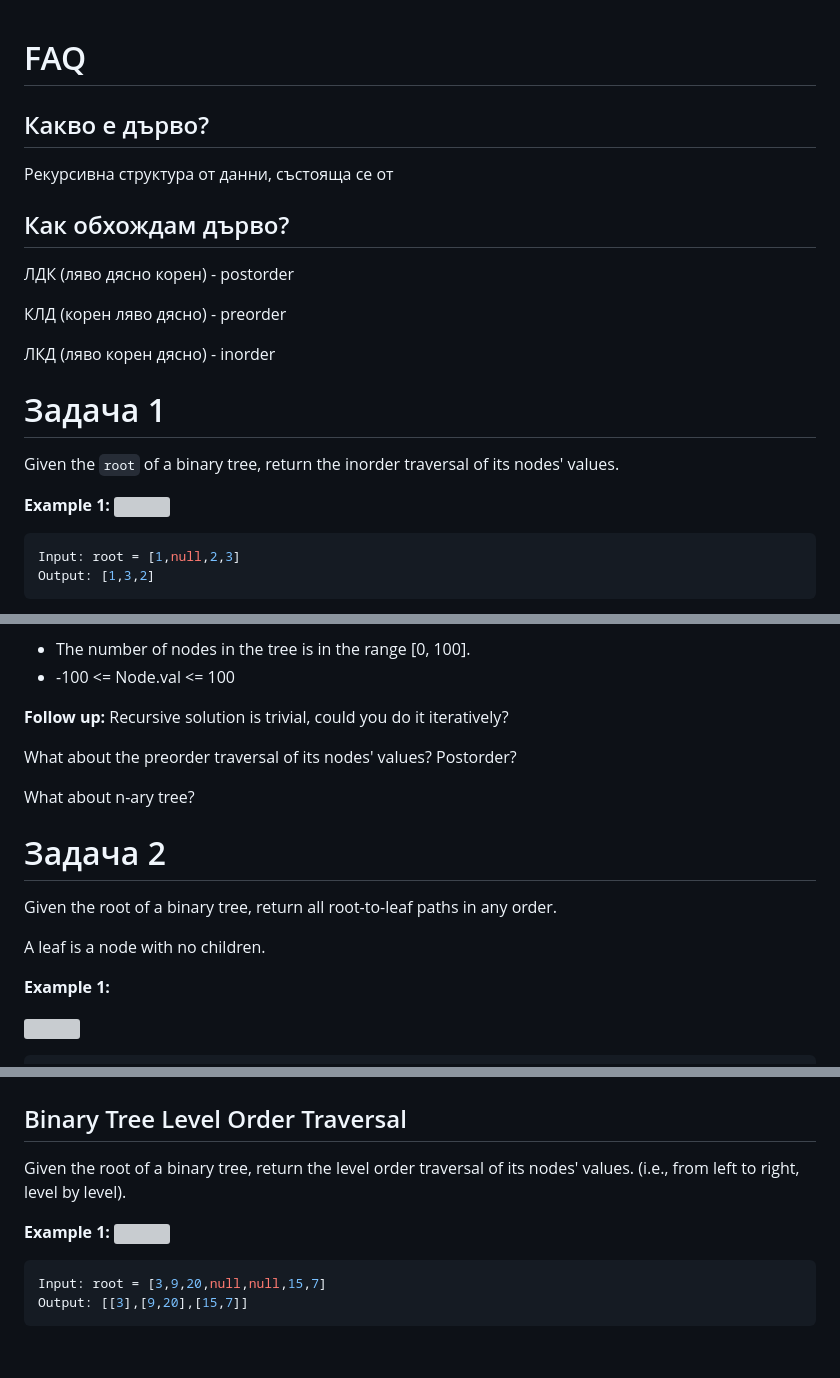
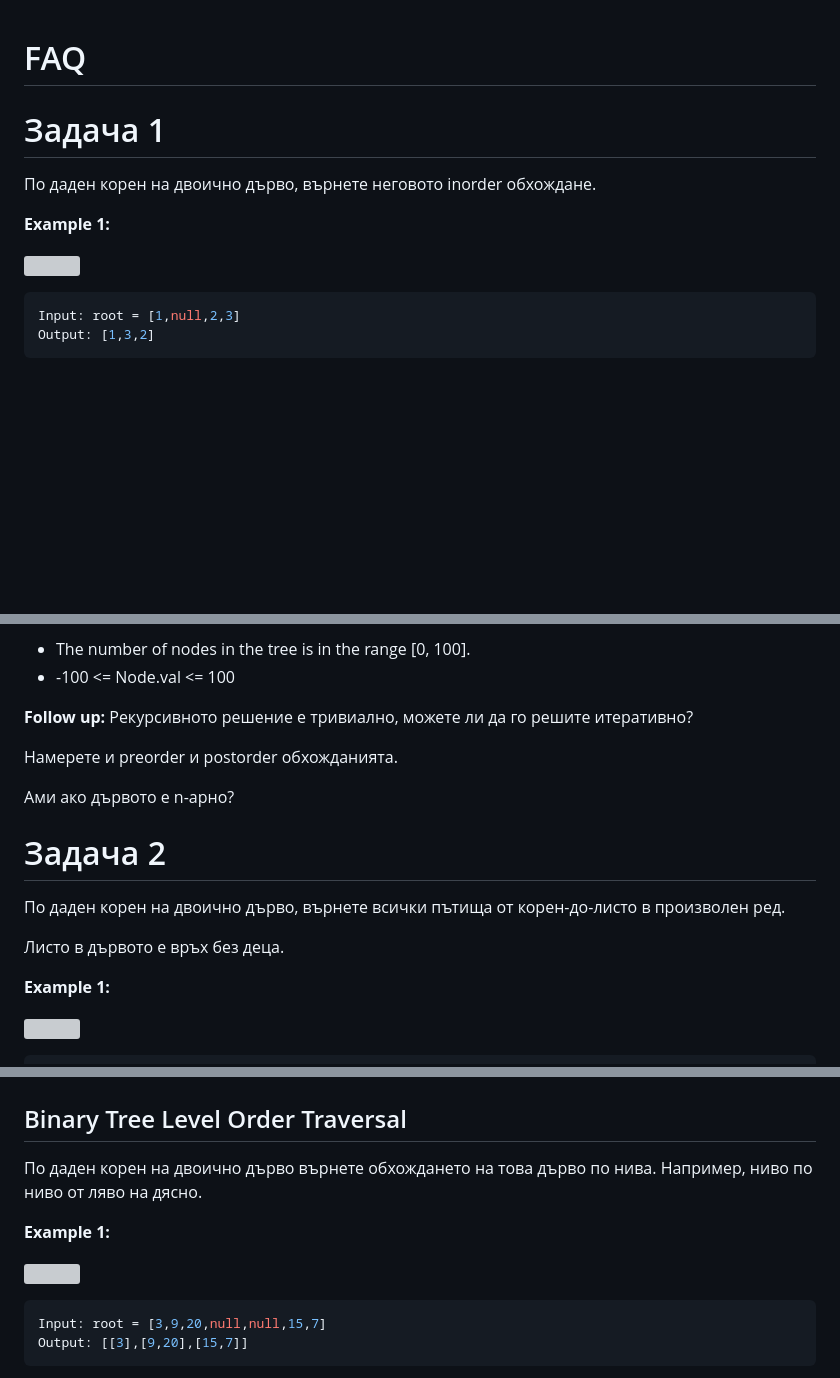
Before and after one commit to 18ivan18/DataStructuresAndProgramming2021, a Markdown page: week8 - introduction to trees/README.md, 3 parts joined by grey strips. Drawn GitHub-style; blank space fills up the shorter version; grey boxes are pictures that could not be loaded.

Commit message:
week9

````diff
--- a/week8 - introduction to trees/README.md
+++ b/week8 - introduction to trees/README.md
@@ -1,18 +1,10 @@
 # FAQ
 
-## Какво е дърво?
-Рекурсивна структура от данни, състояща се от
-
-## Как обхождам дърво?
-ЛДК (ляво дясно корен) - postorder
-
-КЛД (корен ляво дясно) - preorder
-
-ЛКД (ляво корен дясно) - inorder
 # Задача 1
-Given the `root` of a binary tree, return the inorder traversal of its nodes' values.
+По даден корен на двоично дърво, върнете неговото inorder обхождане.
 
 **Example 1:**
+
 ![](https://assets.leetcode.com/uploads/2020/09/15/inorder_1.jpg)
 ```c++
 Input: root = [1,null,2,3]
@@ -49,16 +41,16 @@ Output: [1,2]
 - -100 <= Node.val <= 100
 
 
-**Follow up:** Recursive solution is trivial, could you do it iteratively?
+**Follow up:** Рекурсивното решение е тривиално, можете ли да го решите итеративно?
 
-What about the preorder traversal of its nodes' values? Postorder?
+Намерете и preorder и postorder обхожданията.
 
-What about n-ary tree?
+Ами ако дървото е n-арно?
 
 # Задача 2
-Given the root of a binary tree, return all root-to-leaf paths in any order.
+По даден корен на двоично дърво, върнете всички пътища от корен-до-листо в произволен ред.
 
-A leaf is a node with no children.
+Листо в дървото е връх без деца.
 
 **Example 1:**
 
@@ -75,12 +67,11 @@ Output: ["1"]
 
 # Задача 3
 ## Binary Tree Level Order Traversal
-
-Given the root of a binary tree, return the level order traversal of its nodes' values. (i.e., from left to right, level by level).
-
+По даден корен на двоично дърво върнете обхождането на това дърво по нива. Например, ниво по ниво от ляво на дясно.
 
 
 **Example 1:**
+
 ![](https://assets.leetcode.com/uploads/2021/02/19/tree1.jpg)
 ```c++
 Input: root = [3,9,20,null,null,15,7]
````
Also changed, not shown: other parts of week8 - introduction to trees/README.md (+2 -2 lines), week9 - BST/README.md (added, +52 -0 lines), week9 - BST/bst.png (added), 3 other files.
